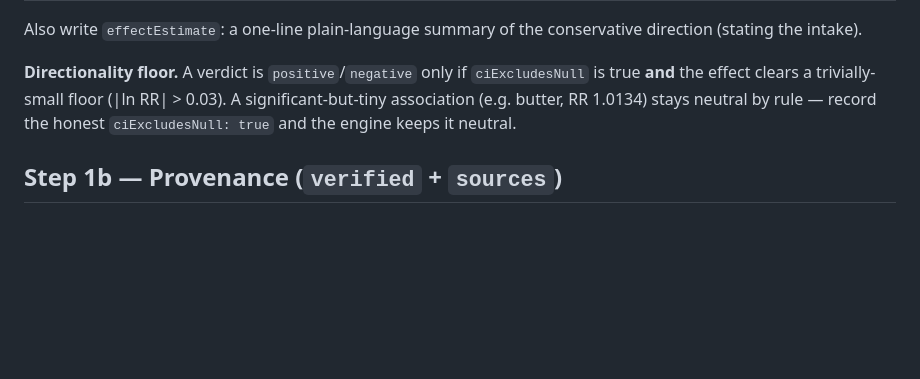
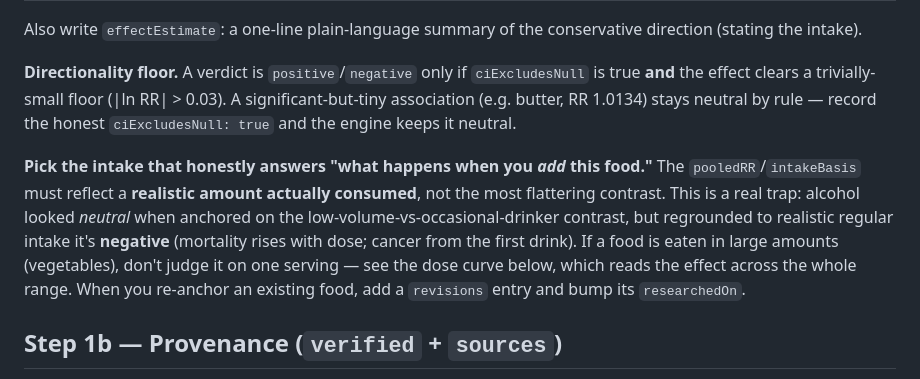
Before and after one commit to 00-1/eat, a Markdown page: ADDING-FOODS.md, the part around one of its changes. GitHub-like rendering; blank space fills up the shorter version.

```diff
--- a/ADDING-FOODS.md
+++ b/ADDING-FOODS.md
@@ -47,6 +47,15 @@ is true **and** the effect clears a trivially-small floor (|ln RR| > 0.03). A
 significant-but-tiny association (e.g. butter, RR 1.0134) stays neutral by rule —
 record the honest `ciExcludesNull: true` and the engine keeps it neutral.
 
+**Pick the intake that honestly answers "what happens when you *add* this food."**
+The `pooledRR`/`intakeBasis` must reflect a **realistic amount actually consumed**,
+not the most flattering contrast. This is a real trap: alcohol looked *neutral* when
+anchored on the low-volume-vs-occasional-drinker contrast, but regrounded to realistic
+regular intake it's **negative** (mortality rises with dose; cancer from the first
+drink). If a food is eaten in large amounts (vegetables), don't judge it on one
+serving — see the dose curve below, which reads the effect across the whole range.
+When you re-anchor an existing food, add a `revisions` entry and bump its `researchedOn`.
+
 ## Step 1b — Provenance (`verified` + `sources`)
 
 Until a fact is checked against the actual paper, leave the food **unverified** (the
```
Also changed, not shown: other parts of ADDING-FOODS.md (+55 -6 lines).
